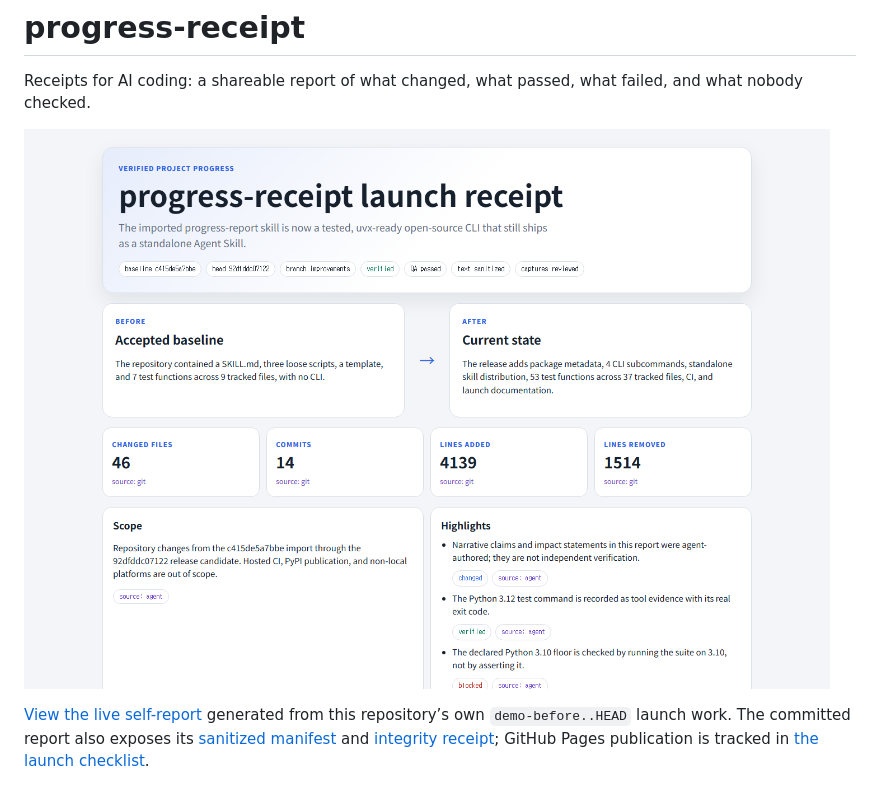
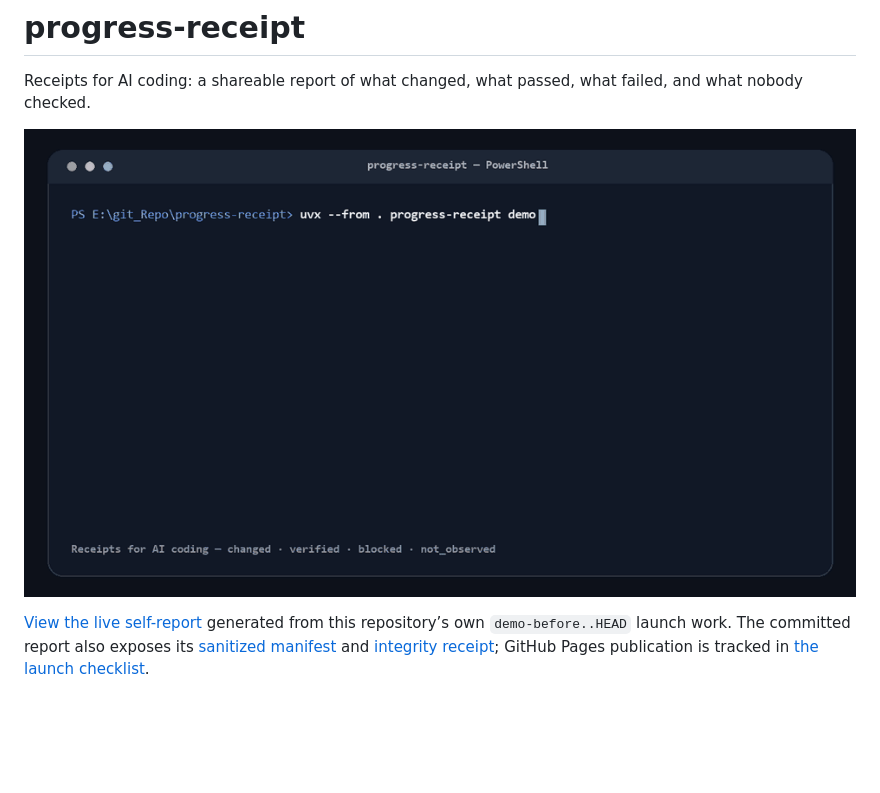
Before and after one commit to zenovis2-create/progress-receipt, a Markdown page: README.md, the part around the change. Drawn GitHub-style; pictures changed too: docs/demo.gif (added); blank space fills up the shorter version.

Commit message:
docs: add demo gif

```diff
--- a/README.md
+++ b/README.md
@@ -2,7 +2,7 @@
 
 Receipts for AI coding: a shareable report of what changed, what passed, what failed, and what nobody checked.
 
-![A progress-receipt self-report showing evidence-backed project states](docs/report-preview.png)
+![Demo: run progress-receipt, compare before and after, then inspect claims and evidence](docs/demo.gif)
 
 [View the live self-report](examples/self-report/index.html) generated from this repository’s own `demo-before..HEAD` launch work. The committed report also exposes its [sanitized manifest](examples/self-report/manifest.json) and [integrity receipt](examples/self-report/integrity.json); GitHub Pages publication is tracked in [the launch checklist](docs/launch-todo.md).
 
```
Also changed, not shown: docs/launch-todo.md (+0 -1 lines), 1 other file.
